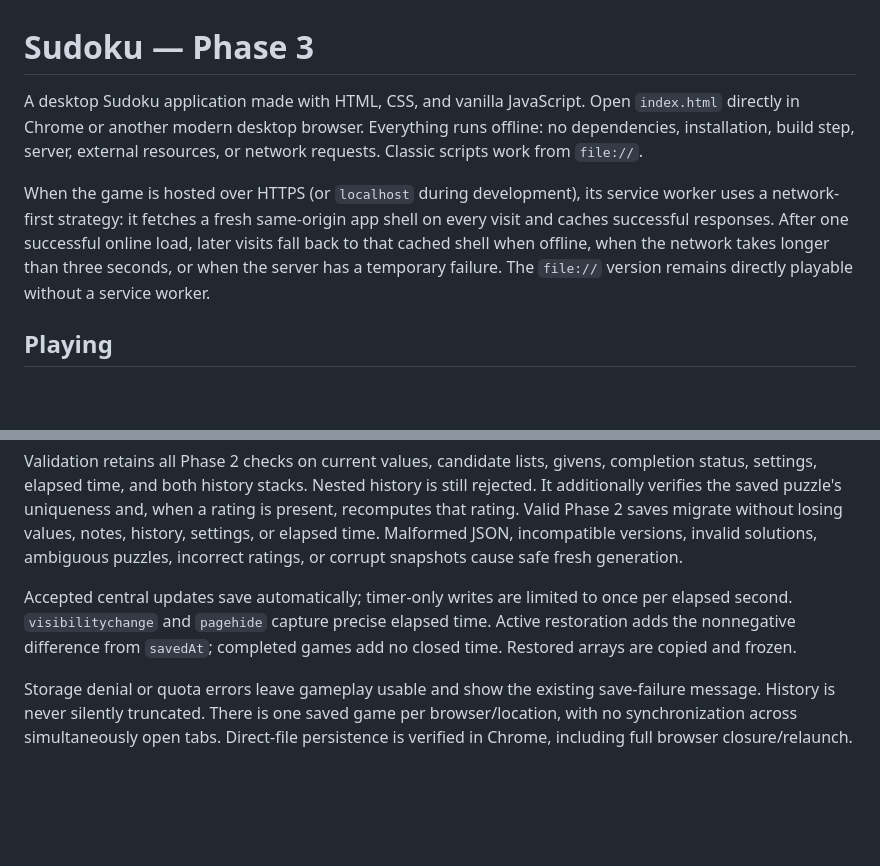
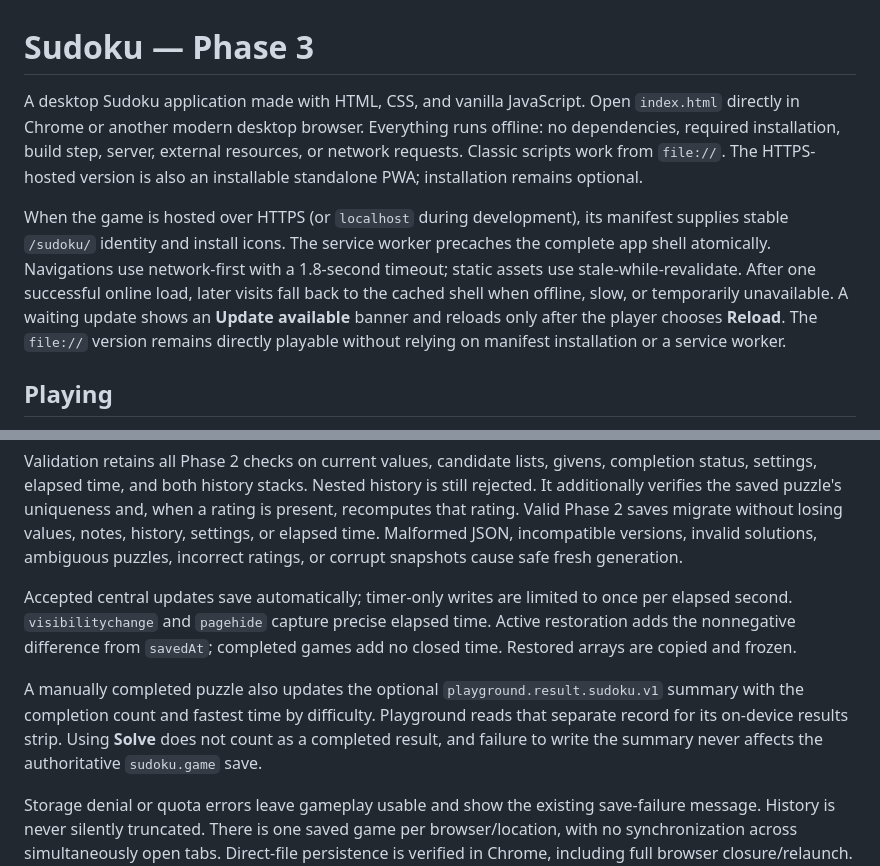
Before and after one commit to grzegorzperkowski/sudoku, a Markdown page: README.md, 2 parts joined by grey strips. GitHub-like rendering; blank space fills up the shorter version.

```diff
--- a/README.md
+++ b/README.md
@@ -1,8 +1,8 @@
 # Sudoku — Phase 3
 
-A desktop Sudoku application made with HTML, CSS, and vanilla JavaScript. Open `index.html` directly in Chrome or another modern desktop browser. Everything runs offline: no dependencies, installation, build step, server, external resources, or network requests. Classic scripts work from `file://`.
+A desktop Sudoku application made with HTML, CSS, and vanilla JavaScript. Open `index.html` directly in Chrome or another modern desktop browser. Everything runs offline: no dependencies, required installation, build step, server, external resources, or network requests. Classic scripts work from `file://`. The HTTPS-hosted version is also an installable standalone PWA; installation remains optional.
 
-When the game is hosted over HTTPS (or `localhost` during development), its service worker uses a network-first strategy: it fetches a fresh same-origin app shell on every visit and caches successful responses. After one successful online load, later visits fall back to that cached shell when offline, when the network takes longer than three seconds, or when the server has a temporary failure. The `file://` version remains directly playable without a service worker.
+When the game is hosted over HTTPS (or `localhost` during development), its manifest supplies stable `/sudoku/` identity and install icons. The service worker precaches the complete app shell atomically. Navigations use network-first with a 1.8-second timeout; static assets use stale-while-revalidate. After one successful online load, later visits fall back to the cached shell when offline, slow, or temporarily unavailable. A waiting update shows an **Update available** banner and reloads only after the player chooses **Reload**. The `file://` version remains directly playable without relying on manifest installation or a service worker.
 
 ## Playing
 
@@ -145,6 +145,8 @@ Validation retains all Phase 2 checks on current values, candidate lists, givens
 
 Accepted central updates save automatically; timer-only writes are limited to once per elapsed second. `visibilitychange` and `pagehide` capture precise elapsed time. Active restoration adds the nonnegative difference from `savedAt`; completed games add no closed time. Restored arrays are copied and frozen.
 
+A manually completed puzzle also updates the optional `playground.result.sudoku.v1` summary with the completion count and fastest time by difficulty. Playground reads that separate record for its on-device results strip. Using **Solve** does not count as a completed result, and failure to write the summary never affects the authoritative `sudoku.game` save.
+
 Storage denial or quota errors leave gameplay usable and show the existing save-failure message. History is never silently truncated. There is one saved game per browser/location, with no synchronization across simultaneously open tabs. Direct-file persistence is verified in Chrome, including full browser closure/relaunch. Other browsers may restrict `file:` storage; private browsing, clearing browser data, or moving the application may prevent restoration.
 
 ## Verification
```
